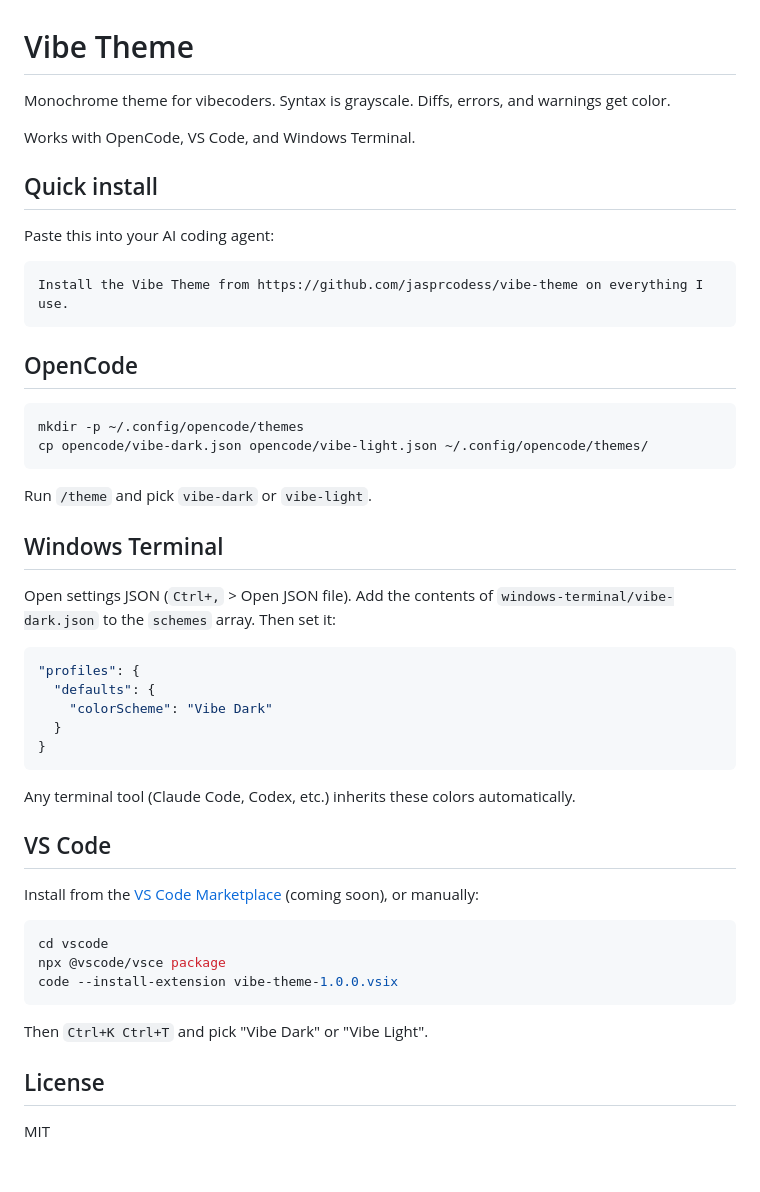
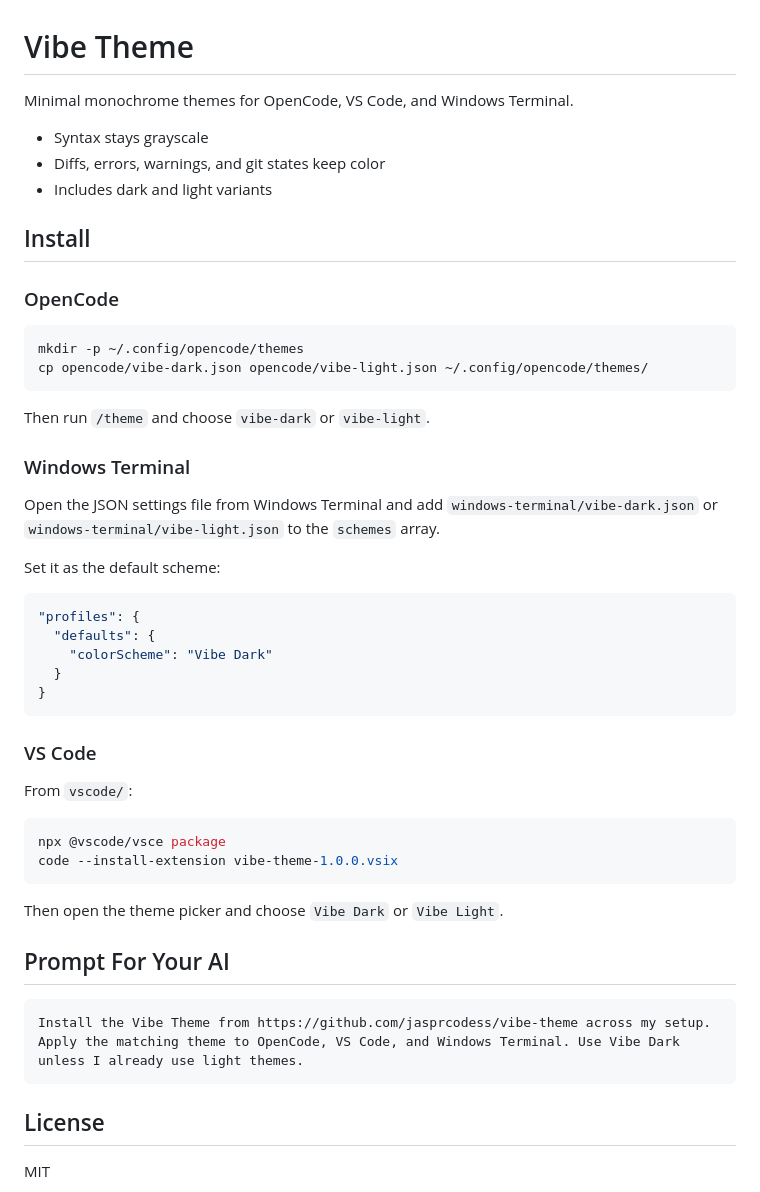
Before and after one commit to jasperdevs/vibe-theme, a Markdown page: README.md, the part around the change. Rendered like a GitHub page; blank space fills up the shorter version.

````diff
--- a/README.md
+++ b/README.md
@@ -1,29 +1,27 @@
 # Vibe Theme
 
-Monochrome theme for vibecoders. Syntax is grayscale. Diffs, errors, and warnings get color.
+Minimal monochrome themes for OpenCode, VS Code, and Windows Terminal.
 
-Works with OpenCode, VS Code, and Windows Terminal.
+- Syntax stays grayscale
+- Diffs, errors, warnings, and git states keep color
+- Includes dark and light variants
 
-## Quick install
+## Install
 
-Paste this into your AI coding agent:
-
-```
-Install the Vibe Theme from https://github.com/jasprcodess/vibe-theme on everything I use.
-```
-
-## OpenCode
+### OpenCode
 
 ```bash
 mkdir -p ~/.config/opencode/themes
 cp opencode/vibe-dark.json opencode/vibe-light.json ~/.config/opencode/themes/
 ```
 
-Run `/theme` and pick `vibe-dark` or `vibe-light`.
+Then run `/theme` and choose `vibe-dark` or `vibe-light`.
 
-## Windows Terminal
+### Windows Terminal
 
-Open settings JSON (`Ctrl+,` > Open JSON file). Add the contents of `windows-terminal/vibe-dark.json` to the `schemes` array. Then set it:
+Open the JSON settings file from Windows Terminal and add `windows-terminal/vibe-dark.json` or `windows-terminal/vibe-light.json` to the `schemes` array.
+
+Set it as the default scheme:
 
 ```json
 "profiles": {
@@ -33,19 +31,22 @@ Open settings JSON (`Ctrl+,` > Open JSON file). Add the contents of `windows-ter
 }
 ```
 
-Any terminal tool (Claude Code, Codex, etc.) inherits these colors automatically.
+### VS Code
 
-## VS Code
-
-Install from the [VS Code Marketplace](https://marketplace.visualstudio.com/) (coming soon), or manually:
+From `vscode/`:
 
 ```bash
-cd vscode
 npx @vscode/vsce package
 code --install-extension vibe-theme-1.0.0.vsix
 ```
 
-Then `Ctrl+K Ctrl+T` and pick "Vibe Dark" or "Vibe Light".
+Then open the theme picker and choose `Vibe Dark` or `Vibe Light`.
+
+## Prompt For Your AI
+
+```text
+Install the Vibe Theme from https://github.com/jasprcodess/vibe-theme across my setup. Apply the matching theme to OpenCode, VS Code, and Windows Terminal. Use Vibe Dark unless I already use light themes.
+```
 
 ## License
 
````
Also changed, not shown: vscode/README.md (added, +52 -0 lines), vscode/icon.png (added), 2 other files.
